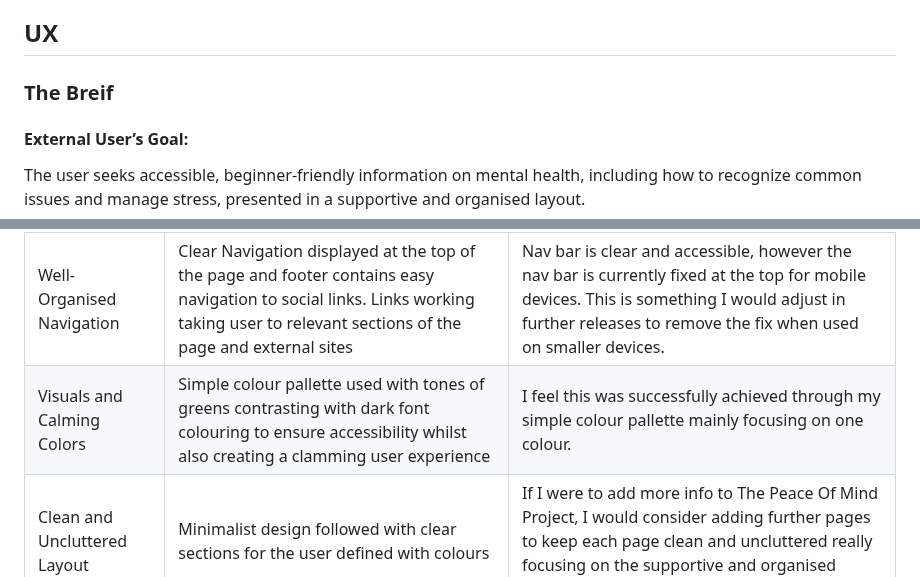
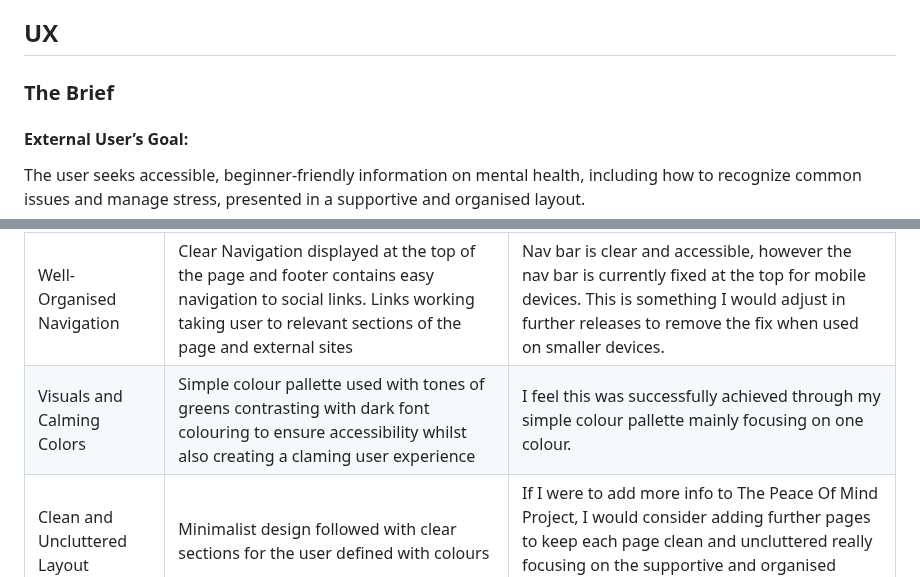
Before and after one commit to ZASamm/the-peace-of-mind-project, a Markdown page: README.md, 2 parts joined by grey strips. Rendered like a GitHub page.

Commit message:
fix: spelling errors in README updated

```diff
--- a/README.md
+++ b/README.md
@@ -23,7 +23,7 @@ The Peace of Mind Project is a beginner-friendly website providing accessible in
 - Footer with social media links
 
 ## UX
-### The Breif
+### The Brief
 
 #### External User’s Goal:
 The user seeks accessible, beginner-friendly information on mental health, including how to recognize common issues and manage stress, presented in a supportive and organised layout.
@@ -154,7 +154,7 @@ Fix - links added to href.
 | Beginner-Friendly Information | Small sippets of digestible information displayed in cards, with straightforward language used | To enhance this further in future I would consider breaking down the topics with bullet points offering clear snapshots of information.
 | Mobile-Friendly Access | Mobile first design followed, responsive design elements used with media quires and bootstrap classes | Achieved, although please see below in regards to the nav bar.
 | Well-Organised Navigation | Clear Navigation displayed at the top of the page and footer contains easy navigation to social links. Links working taking user to relevant sections of the page and external sites | Nav bar is clear and accessible, however the nav bar is currently fixed at the top for mobile devices. This is something I would adjust in further releases to remove the fix when used on smaller devices.
-| Visuals and Calming Colors | Simple colour pallette used with  tones of greens contrasting with dark font colouring to ensure accessibility whilst also creating a clamming user experience | I feel this was successfully achieved through my simple colour pallette mainly focusing on one colour.
+| Visuals and Calming Colors | Simple colour pallette used with  tones of greens contrasting with dark font colouring to ensure accessibility whilst also creating a claming user experience | I feel this was successfully achieved through my simple colour pallette mainly focusing on one colour.
 | Clean and Uncluttered Layout | Minimalist design followed with clear sections for the user defined with colours | If I were to add more info to The Peace Of Mind Project, I would consider adding further pages to keep each page clean and uncluttered really focusing on the supportive and organised layout I wanted to achieve.
 | Resources and External Links | Cards used have clear buttons taking users to websites | Including the links in the info cards gives the user clear direction of what the links are used for. In future releases I would consider adding an additional page for links along as there is lots of useful information that will help users.
 
```
